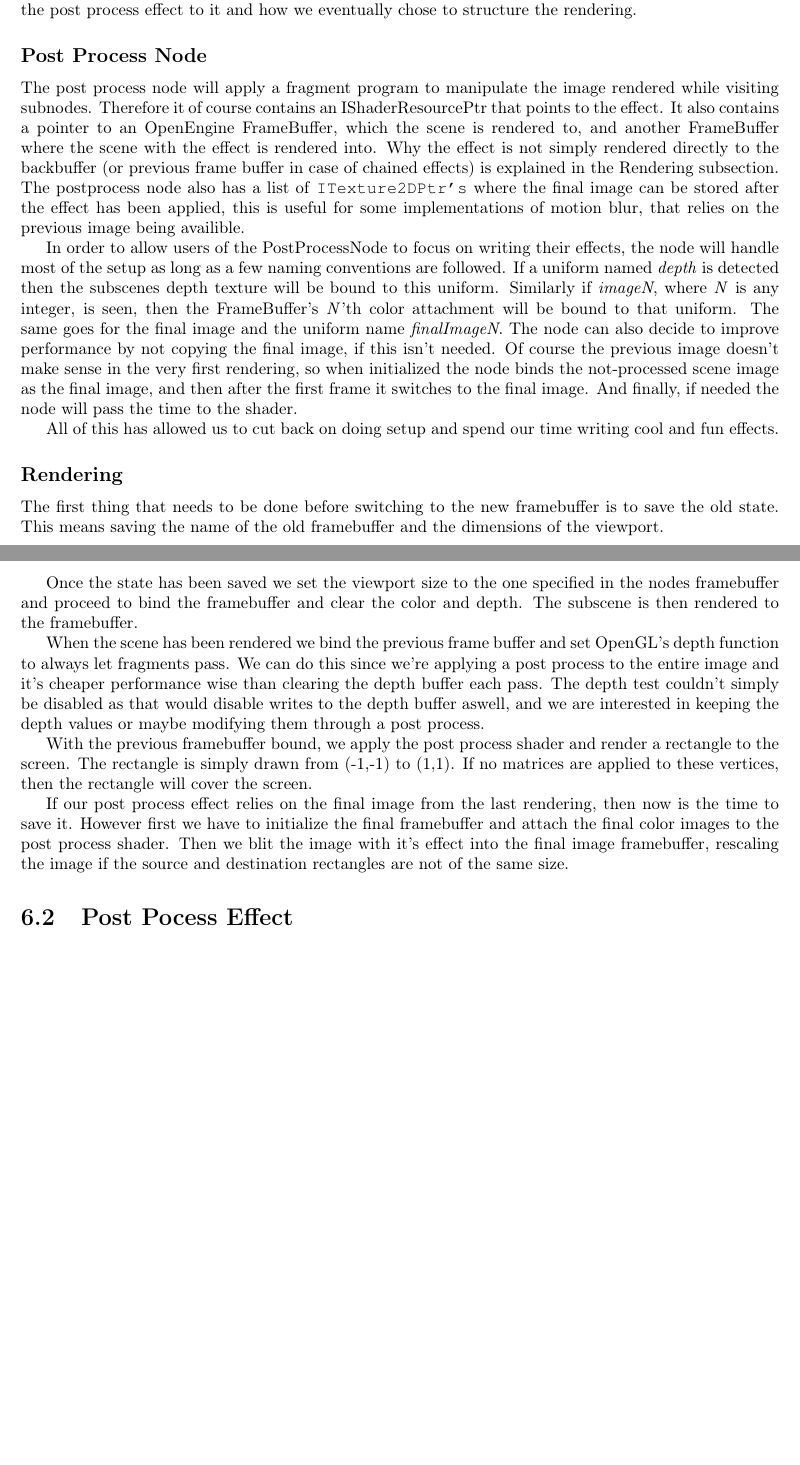
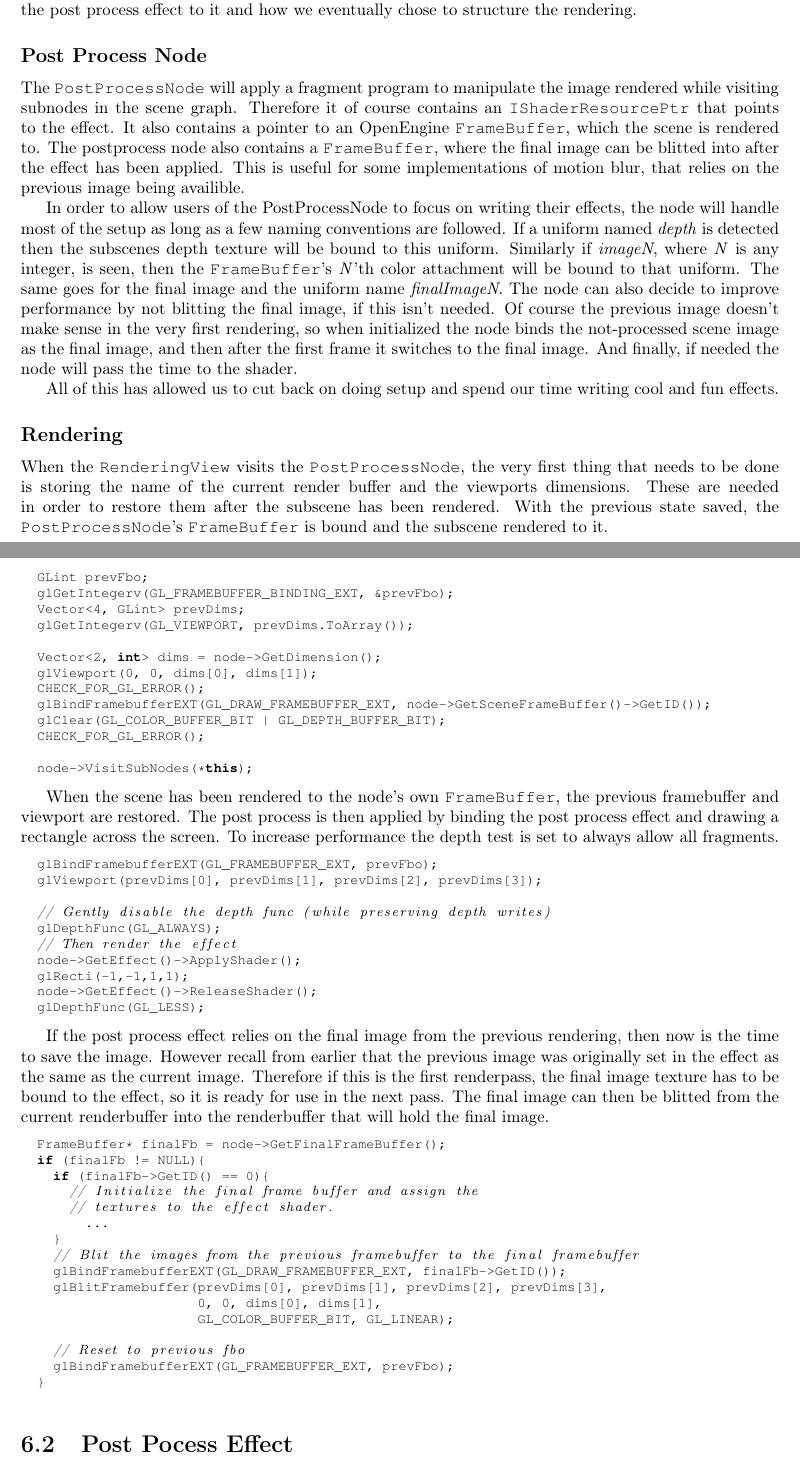
Before and after one commit to oe-legacy/projects-Terrain, a LaTeX document (report/master.tex, which reads report/Postprocessing.tex): two parts of pages 18 and 19 of 23 before the commit and two parts of pages 18 and 19 of 24 after it, joined at a grey line, cut so that both start at the same text, the shorter picture padded with empty space. Compiled offline with pdfLaTeX.

Commit message:
Report and little glow
Ignore-this: 76602851e97cc659a31e08015a140e4c

darcs-hash:20100623125436-ceda8-730bdaaf492c6c11a36aeccc727e777e7f506ba0.gz

```diff
--- a/report/Postprocessing.tex
+++ b/report/Postprocessing.tex
@@ -27,21 +25,19 @@ In this section we will first outline the new scene node called post
-process node and how it will help the programmer setup post
+In this section we will first outline the new scene node called
+\class{PostProcessNode} and how it will help the programmer setup post
 processing. Then we will discuss the specifics of rendering the scene,
 applying the post process effect to it and how we eventually chose to
 structure the rendering.
 
 \subsection*{Post Process Node}
 
-The post process node will apply a fragment program to manipulate the
-image rendered while visiting subnodes. Therefore it of course
-contains an IShaderResourcePtr that points to the effect. It also
-contains a pointer to an OpenEngine FrameBuffer, which the scene is
-rendered to, and another FrameBuffer where the scene with the effect
-is rendered into. Why the effect is not simply rendered directly to
-the backbuffer (or previous frame buffer in case of chained effects)
-is explained in the Rendering subsection. The postprocess node also
-has a list of \class{ITexture2DPtr's} where the final image can be stored
-after the effect has been applied, this is useful for some
-implementations of motion blur, that relies on the previous image
+The \class{PostProcessNode} will apply a fragment program to
+manipulate the image rendered while visiting subnodes in the scene
+graph. Therefore it of course contains an \class{IShaderResourcePtr}
+that points to the effect. It also contains a pointer to an OpenEngine
+\class{FrameBuffer}, which the scene is rendered to. The postprocess
+node also contains a \class{FrameBuffer}, where the final image can be
+blitted into after the effect has been applied. This is useful for
+some implementations of motion blur, that relies on the previous image
 being availible.
 
 In order to allow users of the PostProcessNode to focus on writing
@@ -49,10 +45,10 @@ their effects, the node will handle most of the setup as long as a few
 naming conventions are followed. If a uniform named \textit{depth} is
 detected then the subscenes depth texture will be bound to this
 uniform. Similarly if \textit{imageN}, where \textit{N} is any
-integer, is seen, then the FrameBuffer's \textit{N}'th color
+integer, is seen, then the \class{FrameBuffer}'s \textit{N}'th color
 attachment will be bound to that uniform. The same goes for the final
 image and the uniform name \textit{finalImageN}. The node can also
-decide to improve performance by not copying the final image, if this
+decide to improve performance by not blitting the final image, if this
 isn't needed. Of course the previous image doesn't make sense in the
 very first rendering, so when initialized the node binds the
 not-processed scene image as the final image, and then after the first
@@ -66,40 +62,79 @@ time writing cool and fun effects.
 
 % render to a framebuffer
 
-The first thing that needs to be done before switching to the new
-framebuffer is to save the old state. This means saving the name of
-the old framebuffer and the dimensions of the viewport.
+When the \class{RenderingView} visits the \class{PostProcessNode}, the
+very first thing that needs to be done is storing the name of the
+current render buffer and the viewports dimensions. These are needed
+in order to restore them after the subscene has been rendered. With
+the previous state saved, the \class{PostProcessNode}'s
+\class{FrameBuffer} is bound and the subscene rendered to it.
 
-Once the state has been saved we set the viewport size to the one
-specified in the nodes framebuffer and proceed to bind the framebuffer
-and clear the color and depth. The subscene is then rendered to the
-framebuffer.
+\begin{lstlisting}[frame=,language=C++]
+  GLint prevFbo;
+  glGetIntegerv(GL_FRAMEBUFFER_BINDING_EXT, &prevFbo);
+  Vector<4, GLint> prevDims;
+  glGetIntegerv(GL_VIEWPORT, prevDims.ToArray());
+
+  Vector<2, int> dims = node->GetDimension();
+  glViewport(0, 0, dims[0], dims[1]);
+  CHECK_FOR_GL_ERROR();
+  glBindFramebufferEXT(GL_DRAW_FRAMEBUFFER_EXT, node->GetSceneFrameBuffer()->GetID());
+  glClear(GL_COLOR_BUFFER_BIT | GL_DEPTH_BUFFER_BIT);
+  CHECK_FOR_GL_ERROR();
+
+  node->VisitSubNodes(*this);
+\end{lstlisting}
 
 % Apply the effect with depth testing set to always
 
-When the scene has been rendered we bind the previous frame buffer and
-set OpenGL's depth function to always let fragments pass. We can do
-this since we're applying a post process to the entire image and it's
-cheaper performance wise than clearing the depth buffer each pass. The
-depth test couldn't simply be disabled as that would disable writes to
-the depth buffer aswell, and we are interested in keeping the depth
-values or maybe modifying them through a post process.
+When the scene has been rendered to the node's own
+\class{FrameBuffer}, the previous framebuffer and viewport are
+restored. The post process is then applied by binding the post process
+effect and drawing a rectangle across the screen. To increase
+performance the depth test is set to always allow all fragments.
 
-With the previous framebuffer bound, we apply the post process shader
-and render a rectangle to the screen. The rectangle is simply drawn
-from (-1,-1) to (1,1). If no matrices are applied to these vertices,
-then the rectangle will cover the screen.
+\begin{lstlisting}[frame=,language=C++]
+  glBindFramebufferEXT(GL_FRAMEBUFFER_EXT, prevFbo);
+  glViewport(prevDims[0], prevDims[1], prevDims[2], prevDims[3]);
+
+  // Gently disable the depth func (while preserving depth writes)
+  glDepthFunc(GL_ALWAYS);
+  // Then render the effect
+  node->GetEffect()->ApplyShader();
+  glRecti(-1,-1,1,1);
+  node->GetEffect()->ReleaseShader();
+  glDepthFunc(GL_LESS);
+\end{lstlisting}
 
 % Store the final image
 
-If our post process effect relies on the final image from the last
-rendering, then now is the time to save it. However first we have to
-initialize the final framebuffer and attach the final color images to
-the post process shader. Then we blit the image with it's effect into
-the final image framebuffer, rescaling the image if the source and
-destination rectangles are not of the same size.
+If the post process effect relies on the final image from the previous
+rendering, then now is the time to save the image. However recall from
+earlier that the previous image was originally set in the effect as
+the same as the current image. Therefore if this is the first
+renderpass, the final image texture has to be bound to the effect, so
+it is ready for use in the next pass. The final image can then be
+blitted from the current renderbuffer into the renderbuffer that will
+hold the final image.
 
-% Allows multiple postprocess nodes
+\begin{lstlisting}[frame=,language=C++]
+  FrameBuffer* finalFb = node->GetFinalFrameBuffer();
+  if (finalFb != NULL){
+    if (finalFb->GetID() == 0){
+      // Initialize the final frame buffer and assign the
+      // textures to the effect shader.
+        ...
+    }
+    // Blit the images from the previous framebuffer to the final framebuffer
+    glBindFramebufferEXT(GL_DRAW_FRAMEBUFFER_EXT, finalFb->GetID());
+    glBlitFramebuffer(prevDims[0], prevDims[1], prevDims[2], prevDims[3],
+                      0, 0, dims[0], dims[1],
+                      GL_COLOR_BUFFER_BIT, GL_LINEAR);
+
+    // Reset to previous fbo
+    glBindFramebufferEXT(GL_FRAMEBUFFER_EXT, prevFbo);
+  }
+\end{lstlisting}
 
 \section{Post Pocess Effect}
 
```
Also changed, not shown: report/Grass.tex (+26 -24 lines), report/Postprocessing.tex (42 more changed lines), 1 other file.
